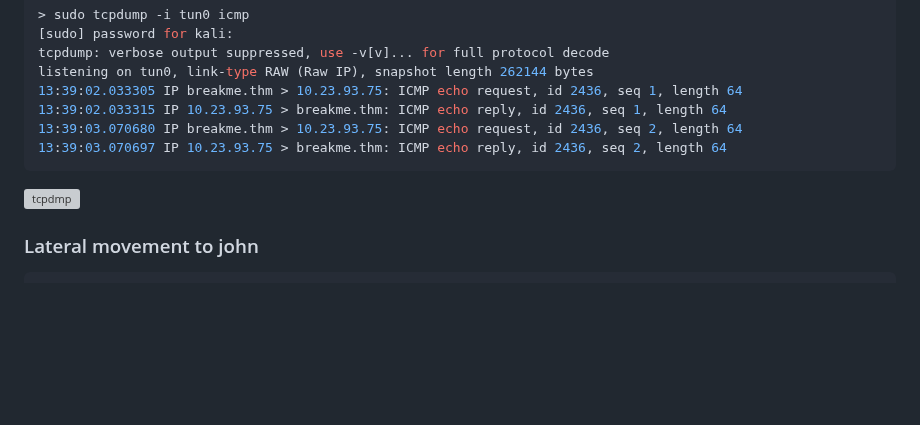
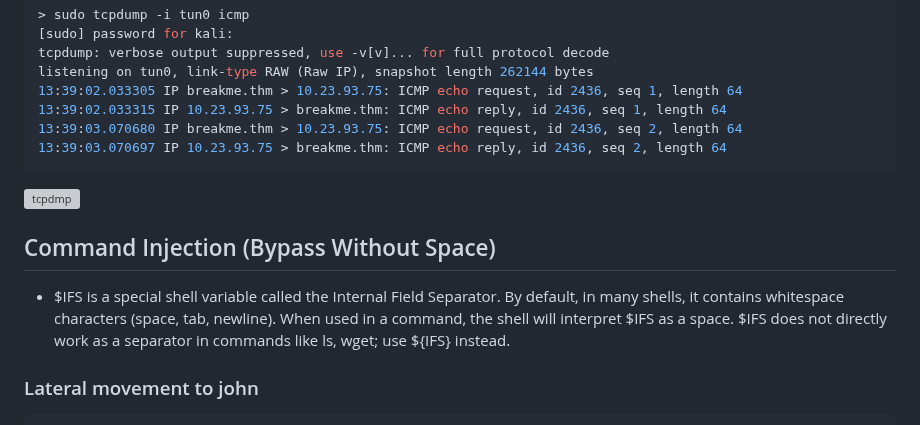
Before and after one commit to l0n3m4n/Writeups, a Markdown page: medium/breakme/breakme.md, the part around the change. Rendered like a GitHub page; blank space fills up the shorter version; grey boxes are pictures that could not be loaded.

````diff
--- a/medium/breakme/breakme.md
+++ b/medium/breakme/breakme.md
@@ -987,7 +987,8 @@ listening on tun0, link-type RAW (Raw IP), snapshot length 262144 bytes
 13:39:03.070697 IP 10.23.93.75 > breakme.thm: ICMP echo reply, id 2436, seq 2, length 64
 ```
 ![tcpdmp](intercept.png)
-
+## Command Injection (Bypass Without Space)
+- $IFS is a special shell variable called the Internal Field Separator. By default, in many shells, it contains whitespace characters (space, tab, newline). When used in a command, the shell will interpret $IFS as a space. $IFS does not directly work as a separator in commands like ls, wget; use ${IFS} instead.
 ### Lateral movement to john
 
 ```bash
````
